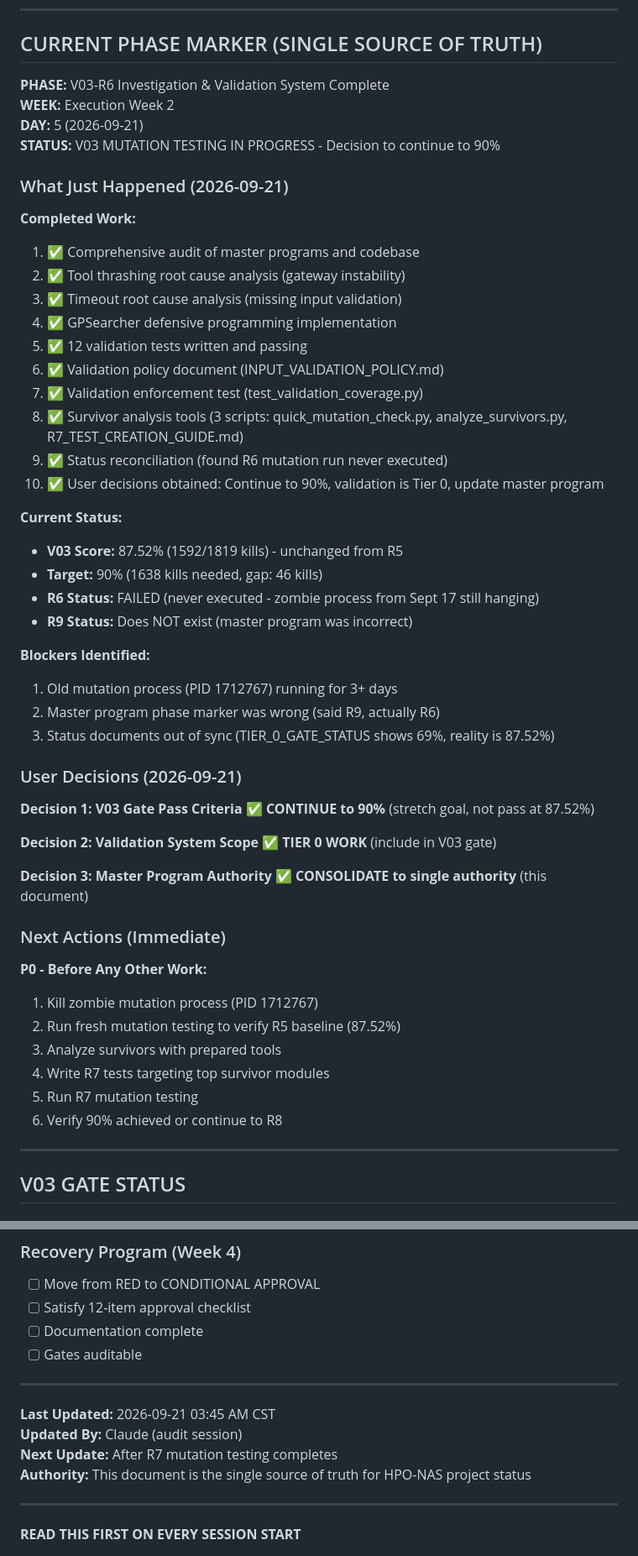
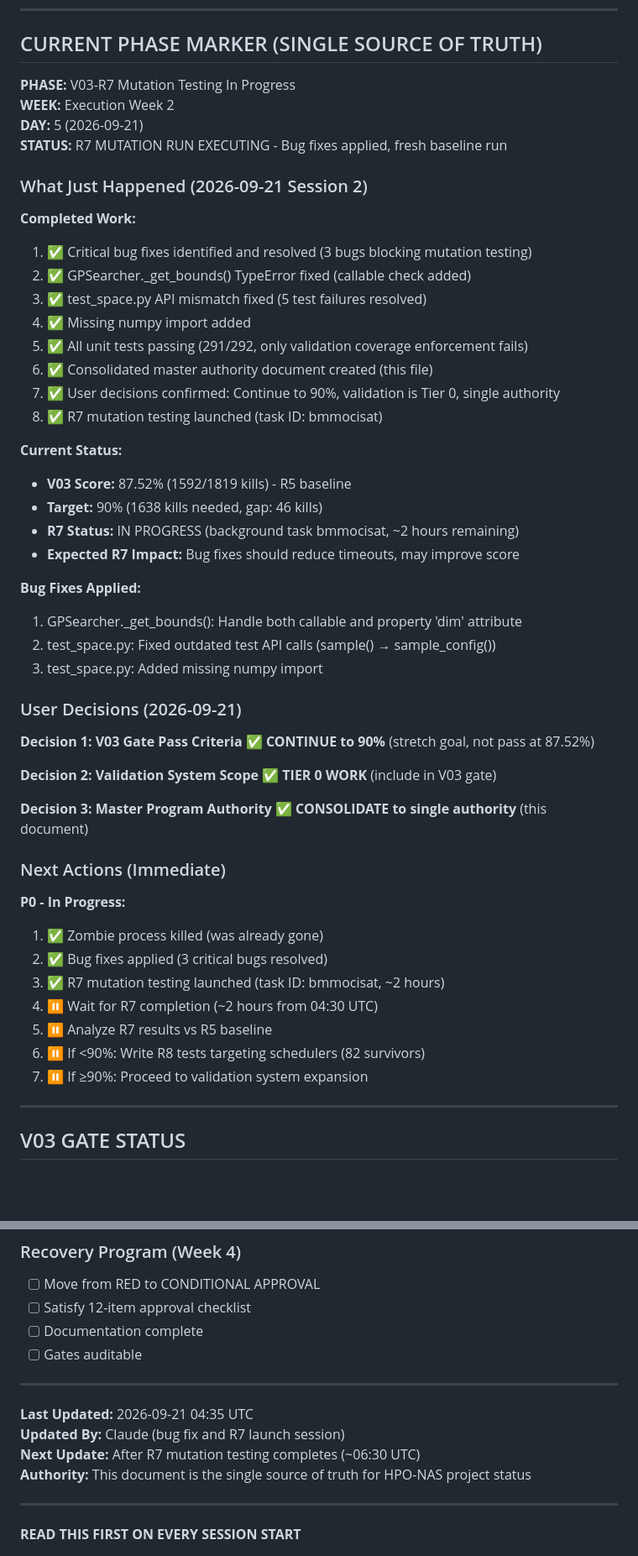
Before and after one commit to chakkeiwong/hponas, a Markdown page: CONSOLIDATED_MASTER_AUTHORITY.md, 2 parts joined by grey strips. Shown at 84% size. GitHub-like rendering; blank space fills up the shorter version.

```diff
--- a/CONSOLIDATED_MASTER_AUTHORITY.md
+++ b/CONSOLIDATED_MASTER_AUTHORITY.md
@@ -28,35 +28,33 @@
 
 ## CURRENT PHASE MARKER (SINGLE SOURCE OF TRUTH)
 
-**PHASE:** V03-R6 Investigation & Validation System Complete
+**PHASE:** V03-R7 Mutation Testing In Progress
 **WEEK:** Execution Week 2
 **DAY:** 5 (2026-09-21)
-**STATUS:** V03 MUTATION TESTING IN PROGRESS - Decision to continue to 90%
+**STATUS:** R7 MUTATION RUN EXECUTING - Bug fixes applied, fresh baseline run
 
-### What Just Happened (2026-09-21)
+### What Just Happened (2026-09-21 Session 2)
 
 **Completed Work:**
-1. ✅ Comprehensive audit of master programs and codebase
-2. ✅ Tool thrashing root cause analysis (gateway instability)
-3. ✅ Timeout root cause analysis (missing input validation)
-4. ✅ GPSearcher defensive programming implementation
-5. ✅ 12 validation tests written and passing
-6. ✅ Validation policy document (INPUT_VALIDATION_POLICY.md)
-7. ✅ Validation enforcement test (test_validation_coverage.py)
-8. ✅ Survivor analysis tools (3 scripts: quick_mutation_check.py, analyze_survivors.py, R7_TEST_CREATION_GUIDE.md)
-9. ✅ Status reconciliation (found R6 mutation run never executed)
-10. ✅ User decisions obtained: Continue to 90%, validation is Tier 0, update master program
+1. ✅ Critical bug fixes identified and resolved (3 bugs blocking mutation testing)
+2. ✅ GPSearcher._get_bounds() TypeError fixed (callable check added)
+3. ✅ test_space.py API mismatch fixed (5 test failures resolved)
+4. ✅ Missing numpy import added
+5. ✅ All unit tests passing (291/292, only validation coverage enforcement fails)
+6. ✅ Consolidated master authority document created (this file)
+7. ✅ User decisions confirmed: Continue to 90%, validation is Tier 0, single authority
+8. ✅ R7 mutation testing launched (task ID: bmmocisat)
 
 **Current Status:**
-- **V03 Score:** 87.52% (1592/1819 kills) - unchanged from R5
+- **V03 Score:** 87.52% (1592/1819 kills) - R5 baseline
 - **Target:** 90% (1638 kills needed, gap: 46 kills)
-- **R6 Status:** FAILED (never executed - zombie process from Sept 17 still hanging)
-- **R9 Status:** Does NOT exist (master program was incorrect)
+- **R7 Status:** IN PROGRESS (background task bmmocisat, ~2 hours remaining)
+- **Expected R7 Impact:** Bug fixes should reduce timeouts, may improve score
 
-**Blockers Identified:**
-1. Old mutation process (PID 1712767) running for 3+ days
-2. Master program phase marker was wrong (said R9, actually R6)
-3. Status documents out of sync (TIER_0_GATE_STATUS shows 69%, reality is 87.52%)
+**Bug Fixes Applied:**
+1. GPSearcher._get_bounds(): Handle both callable and property 'dim' attribute
+2. test_space.py: Fixed outdated test API calls (sample() → sample_config())
+3. test_space.py: Added missing numpy import
 
 ### User Decisions (2026-09-21)
 
@@ -71,13 +69,14 @@
 
 ### Next Actions (Immediate)
 
-**P0 - Before Any Other Work:**
-1. Kill zombie mutation process (PID 1712767)
-2. Run fresh mutation testing to verify R5 baseline (87.52%)
-3. Analyze survivors with prepared tools
-4. Write R7 tests targeting top survivor modules
-5. Run R7 mutation testing
-6. Verify 90% achieved or continue to R8
+**P0 - In Progress:**
+1. ✅ Zombie process killed (was already gone)
+2. ✅ Bug fixes applied (3 critical bugs resolved)
+3. ✅ R7 mutation testing launched (task ID: bmmocisat, ~2 hours)
+4. ⏸️ Wait for R7 completion (~2 hours from 04:30 UTC)
+5. ⏸️ Analyze R7 results vs R5 baseline
+6. ⏸️ If <90%: Write R8 tests targeting schedulers (82 survivors)
+7. ⏸️ If ≥90%: Proceed to validation system expansion
 
 ---
 
@@ -402,9 +401,9 @@ python -m mutmut show <id>  # Sample 10-15 scheduler mutations
 
 ---
 
-**Last Updated:** 2026-09-21 03:45 AM CST
-**Updated By:** Claude (audit session)
-**Next Update:** After R7 mutation testing completes
+**Last Updated:** 2026-09-21 04:35 UTC
+**Updated By:** Claude (bug fix and R7 launch session)
+**Next Update:** After R7 mutation testing completes (~06:30 UTC)
 **Authority:** This document is the single source of truth for HPO-NAS project status
 
 ---
```
Also changed, not shown: other parts of CONSOLIDATED_MASTER_AUTHORITY.md (+58 -58 lines), R7_MUTATION_RUN_STATUS.md (added, +49 -0 lines).
